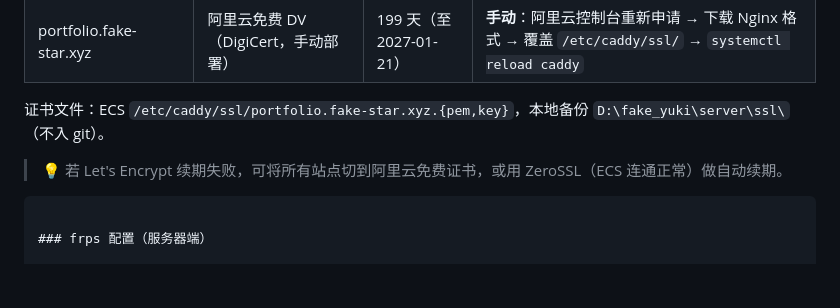
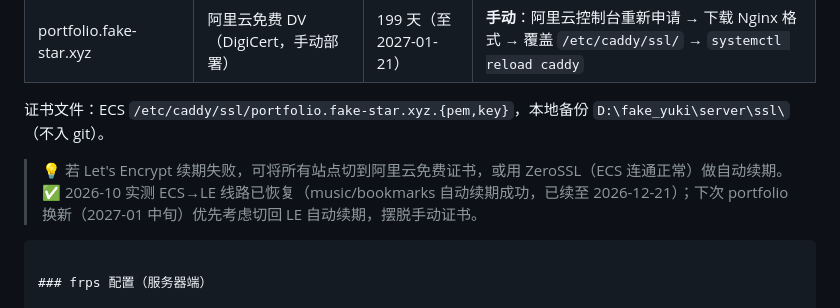
Before and after one commit to Yuki-C-d/fake_yuki, a Markdown page: docs/SERVER.md, the part around the change. GitHub-like rendering; blank space fills up the shorter version.

Commit message:
docs: 复盘记录——2027-01 portfolio 证书切回 LE 自动续期的决定
Co-Authored-By: Claude Code <noreply@anthropic.com>

````diff
--- a/docs/SERVER.md
+++ b/docs/SERVER.md
@@ -110,6 +110,7 @@ Caddy (:443) 反向代理
 证书文件：ECS `/etc/caddy/ssl/portfolio.fake-star.xyz.{pem,key}`，本地备份 `D:\fake_yuki\server\ssl\`（不入 git）。
 
 > 💡 若 Let's Encrypt 续期失败，可将所有站点切到阿里云免费证书，或用 ZeroSSL（ECS 连通正常）做自动续期。
+> ✅ 2026-10 实测 ECS→LE 线路已恢复（music/bookmarks 自动续期成功，已续至 2026-12-21）；下次 portfolio 换新（2027-01 中旬）优先考虑切回 LE 自动续期，摆脱手动证书。
 ```
 
 ### frps 配置（服务器端）
````
Also changed, not shown: docs/PROJECT.md (+1 -0 lines).
